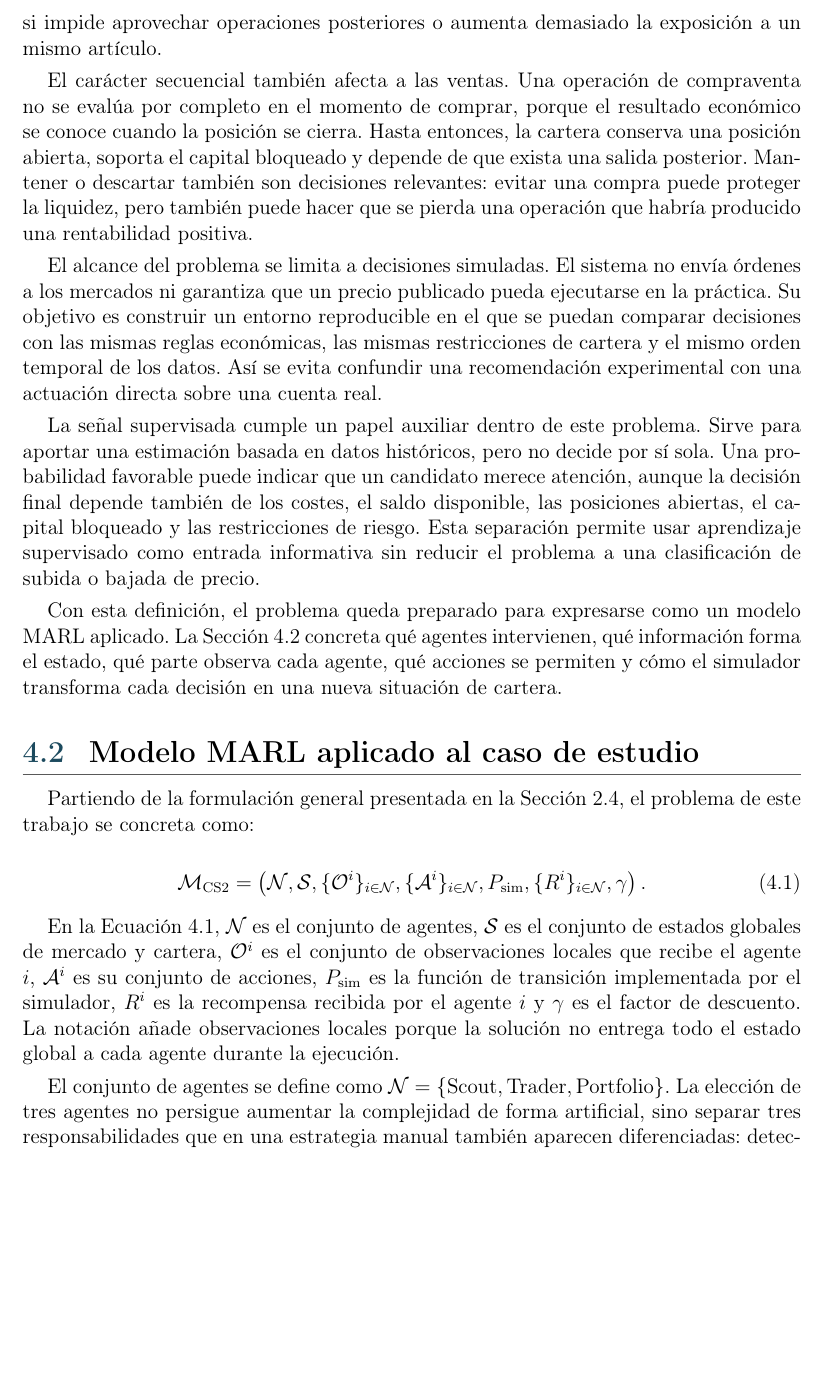
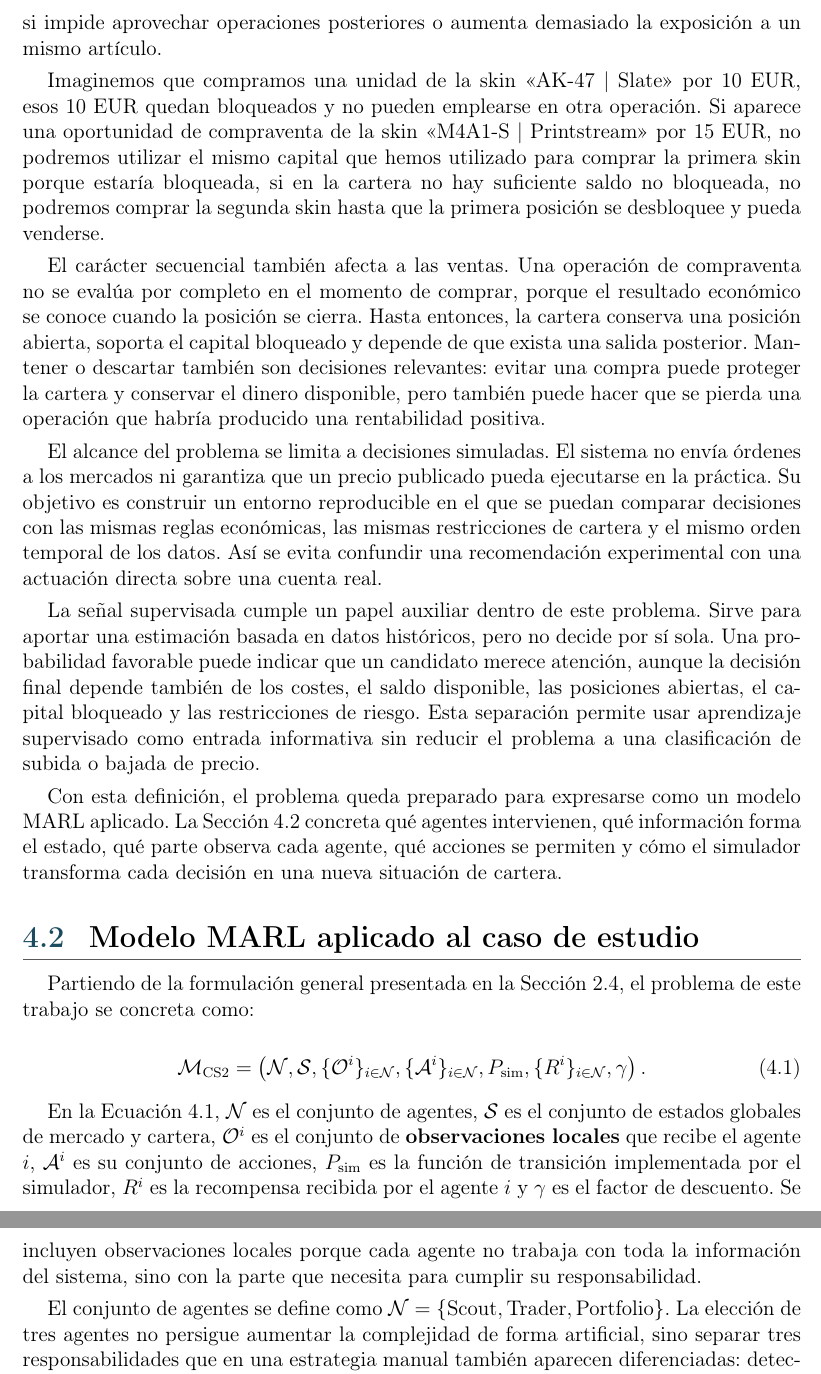
Before and after one commit to STOSKR/TFM-CSFlipper, a LaTeX thesis (TFM/main.tex, which reads TFM/sections/04_propuesta.tex): part of page 33 of 76 before the commit and two parts of pages 33 and 34 of 76 after it, the two joined at a grey line, cut so that both start at the same text, the shorter picture padded with empty space. Compiled offline with pdfLaTeX.

Commit message:
Aclara observaciones locales en modelo MARL

```diff
--- a/TFM/sections/04_propuesta.tex
+++ b/TFM/sections/04_propuesta.tex
@@ -12,9 +12,11 @@ La evaluación se realiza exclusivamente dentro del simulador. Las acciones modi
 
 El problema que aborda este trabajo consiste en decidir, a lo largo del tiempo, cómo actuar ante \textbf{\glosref{oportunidad}{oportunidades}} de compraventa, entendidas como posibles operaciones que merecen revisarse porque sus datos iniciales indican que podrían generar un beneficio neto. Ante cada oportunidad, el sistema puede comprar, mantener una posición, vender una posición abierta o descartar la operación. Esta definición no equivale a comprar cualquier artículo con una diferencia favorable entre plataformas. Una diferencia de precios solo es el punto de partida: antes de considerarla una operación válida hay que comprobar que ambos precios corresponden al mismo artículo, que los costes permiten conservar margen y que la cartera puede asumir la compra.
 
-La pregunta principal del modelo no es, por tanto, si existe una diferencia de precios en un instante aislado, sino qué decisión debe tomarse con los recursos disponibles en ese momento. Una compra reduce el saldo y crea una posición abierta. Mientras esa posición permanece en la cartera, el capital invertido no puede emplearse en otra alternativa. Si además existe un periodo de bloqueo de intercambio, la venta no puede ejecutarse inmediatamente aunque aparezca un precio favorable. Por este motivo, una decisión aparentemente buena puede empeorar el comportamiento global de la cartera si impide aprovechar operaciones posteriores o aumenta demasiado la exposición a un mismo artículo.
+La pregunta principal del modelo no es si existe una diferencia de precios en un instante aislado, sino qué decisión debe tomarse con los datos y capital disponible en ese momento. Una compra reduce el saldo y crea una posición abierta. Mientras esa posición permanece en la cartera, el capital invertido no puede emplearse en otra alternativa. Si además existe un periodo de bloqueo de intercambio, la venta no puede ejecutarse inmediatamente aunque aparezca un precio favorable. Por este motivo, una decisión aparentemente buena puede empeorar el comportamiento global de la cartera si impide aprovechar operaciones posteriores o aumenta demasiado la exposición a un mismo artículo.
 
-El carácter secuencial también afecta a las ventas. Una operación de compraventa no se evalúa por completo en el momento de comprar, porque el resultado económico se conoce cuando la posición se cierra. Hasta entonces, la cartera conserva una posición abierta, soporta el capital bloqueado y depende de que exista una salida posterior. Mantener o descartar también son decisiones relevantes: evitar una compra puede proteger la liquidez, pero también puede hacer que se pierda una operación que habría producido una rentabilidad positiva.
+Imaginemos que compramos una unidad de la skin \enquote{AK-47 | Slate} por 10 EUR, esos 10 EUR quedan bloqueados y no pueden emplearse en otra operación. Si aparece una oportunidad de compraventa de la skin \enquote{M4A1-S | Printstream} por 15 EUR, no podremos utilizar el mismo capital que hemos utilizado para comprar la primera skin porque estaría bloqueada, si en la cartera no hay suficiente saldo no bloqueada, no podremos comprar la segunda skin hasta que la primera posición se desbloquee y pueda venderse.
+
+El carácter secuencial también afecta a las ventas. Una operación de compraventa no se evalúa por completo en el momento de comprar, porque el resultado económico se conoce cuando la posición se cierra. Hasta entonces, la cartera conserva una posición abierta, soporta el capital bloqueado y depende de que exista una salida posterior. Mantener o descartar también son decisiones relevantes: evitar una compra puede proteger la cartera y conservar el dinero disponible, pero también puede hacer que se pierda una operación que habría producido una rentabilidad positiva.
 
 El alcance del problema se limita a decisiones simuladas. El sistema no envía órdenes a los mercados ni garantiza que un precio publicado pueda ejecutarse en la práctica. Su objetivo es construir un entorno reproducible en el que se puedan comparar decisiones con las mismas reglas económicas, las mismas restricciones de cartera y el mismo orden temporal de los datos. Así se evita confundir una recomendación experimental con una actuación directa sobre una cuenta real.
 
@@ -39,7 +41,7 @@ P_{\mathrm{sim}},
 \label{eq:marl-cs2}
 \end{equation}
 
-En la Ecuación~\ref{eq:marl-cs2}, $\mathcal{N}$ es el conjunto de agentes, $\mathcal{S}$ es el conjunto de estados globales de mercado y cartera, $\mathcal{O}^{i}$ es el conjunto de observaciones locales que recibe el agente $i$, $\mathcal{A}^{i}$ es su conjunto de acciones, $P_{\mathrm{sim}}$ es la función de transición implementada por el simulador, $R^{i}$ es la recompensa recibida por el agente $i$ y $\gamma$ es el factor de descuento. La notación añade observaciones locales porque la solución no entrega todo el estado global a cada agente durante la ejecución.
+En la Ecuación~\ref{eq:marl-cs2}, $\mathcal{N}$ es el conjunto de agentes, $\mathcal{S}$ es el conjunto de estados globales de mercado y cartera, $\mathcal{O}^{i}$ es el conjunto de \textbf{\glosref{observacion-local}{observaciones locales}} que recibe el agente $i$, $\mathcal{A}^{i}$ es su conjunto de acciones, $P_{\mathrm{sim}}$ es la función de transición implementada por el simulador, $R^{i}$ es la recompensa recibida por el agente $i$ y $\gamma$ es el factor de descuento. Se incluyen observaciones locales porque cada agente no trabaja con toda la información del sistema, sino con la parte que necesita para cumplir su responsabilidad.
 
 El conjunto de agentes se define como $\mathcal{N}=\{\text{Scout},\text{Trader},\text{Portfolio}\}$. La elección de tres agentes no persigue aumentar la complejidad de forma artificial, sino separar tres responsabilidades que en una estrategia manual también aparecen diferenciadas: detectar oportunidades, decidir la operación y controlar el riesgo de cartera. Esta separación permite evaluar si la coordinación aporta valor frente a una política única o frente a reglas deterministas simples.
 
```
